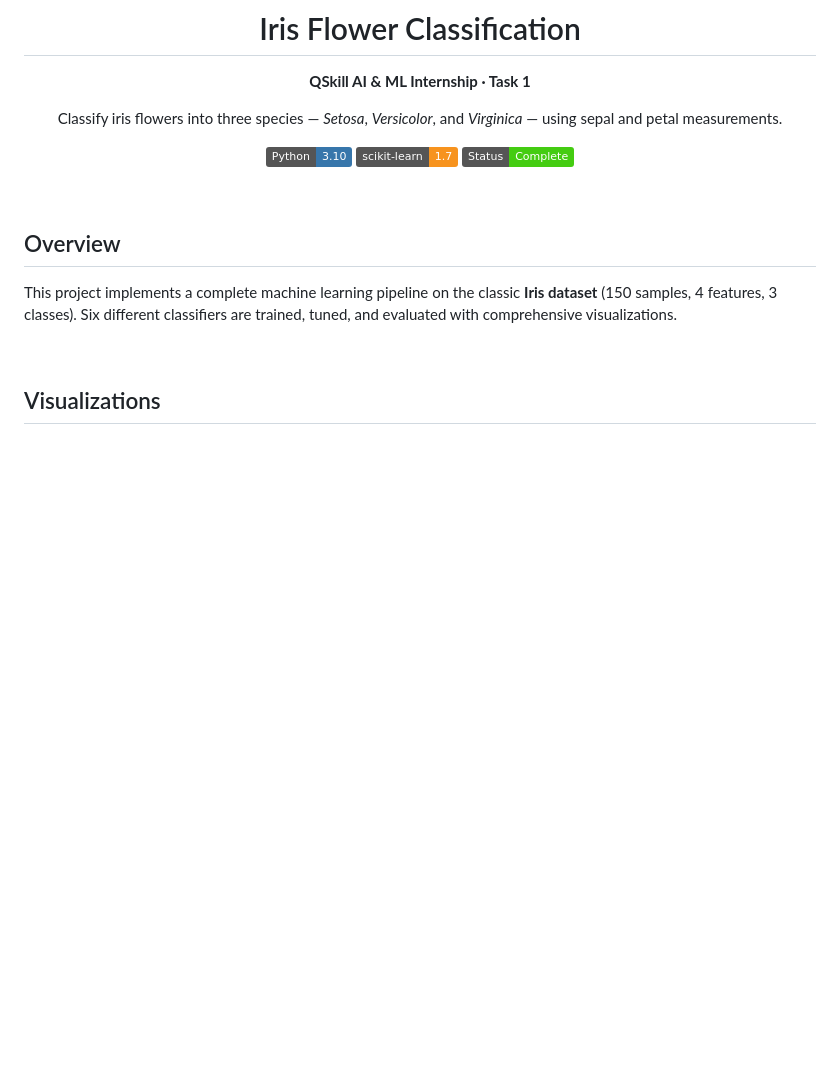
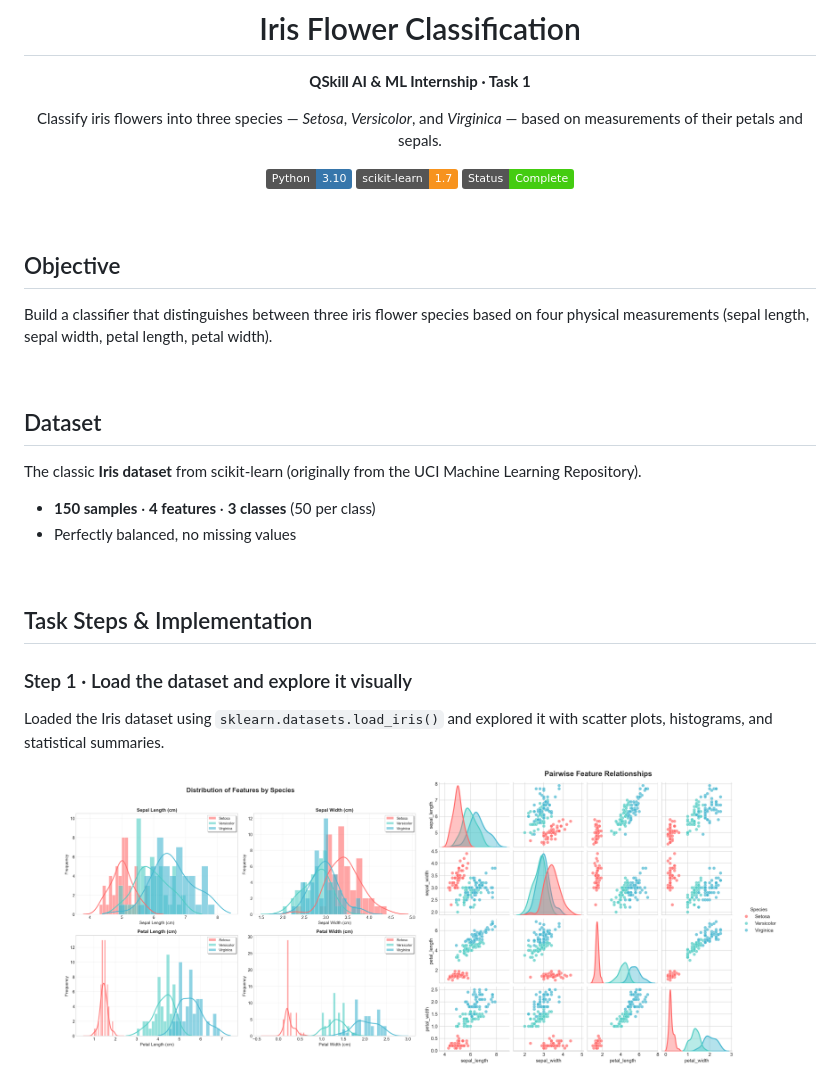
Before and after one commit to PollreddySreeja/QSkill-Internship, a Markdown page: Task1_Iris_Classification/README.md, the part around one of its changes. Rendered like a GitHub page; badges without logos; blank space fills up the shorter version.

```diff
--- a/Task1_Iris_Classification/README.md
+++ b/Task1_Iris_Classification/README.md
@@ -4,7 +4,7 @@
 
 **QSkill AI & ML Internship · Task 1**
 
-Classify iris flowers into three species — *Setosa*, *Versicolor*, and *Virginica* — using sepal and petal measurements.
+Classify iris flowers into three species — *Setosa*, *Versicolor*, and *Virginica* — based on measurements of their petals and sepals.
 
 [![Python](https://img.shields.io/badge/Python-3.10-3776AB?logo=python&logoColor=white)](https://python.org)
 [![scikit-learn](https://img.shields.io/badge/scikit--learn-1.7-F7931E?logo=scikit-learn&logoColor=white)](https://scikit-learn.org)
@@ -14,13 +14,27 @@ Classify iris flowers into three species — *Setosa*, *Versicolor*, and *Virgin
 
 <br>
 
-## Overview
+## Objective
 
-This project implements a complete machine learning pipeline on the classic **Iris dataset** (150 samples, 4 features, 3 classes). Six different classifiers are trained, tuned, and evaluated with comprehensive visualizations.
+Build a classifier that distinguishes between three iris flower species based on four physical measurements (sepal length, sepal width, petal length, petal width).
 
 <br>
 
-## Visualizations
+## Dataset
+
+The classic **Iris dataset** from scikit-learn (originally from the UCI Machine Learning Repository).
+
+- **150 samples** · **4 features** · **3 classes** (50 per class)
+- Perfectly balanced, no missing values
+
+<br>
+
+## Task Steps & Implementation
+
+### Step 1 · Load the dataset and explore it visually
+
+Loaded the Iris dataset using `sklearn.datasets.load_iris()` and explored it with scatter plots, histograms, and statistical summaries.
 
 <p align="center">
+  <img src="01_feature_distributions.png" width="45%" />
   <img src="04_pair_plot.png" width="45%" />
```
Also changed, not shown: other parts of Task1_Iris_Classification/README.md (+53 -37 lines).
